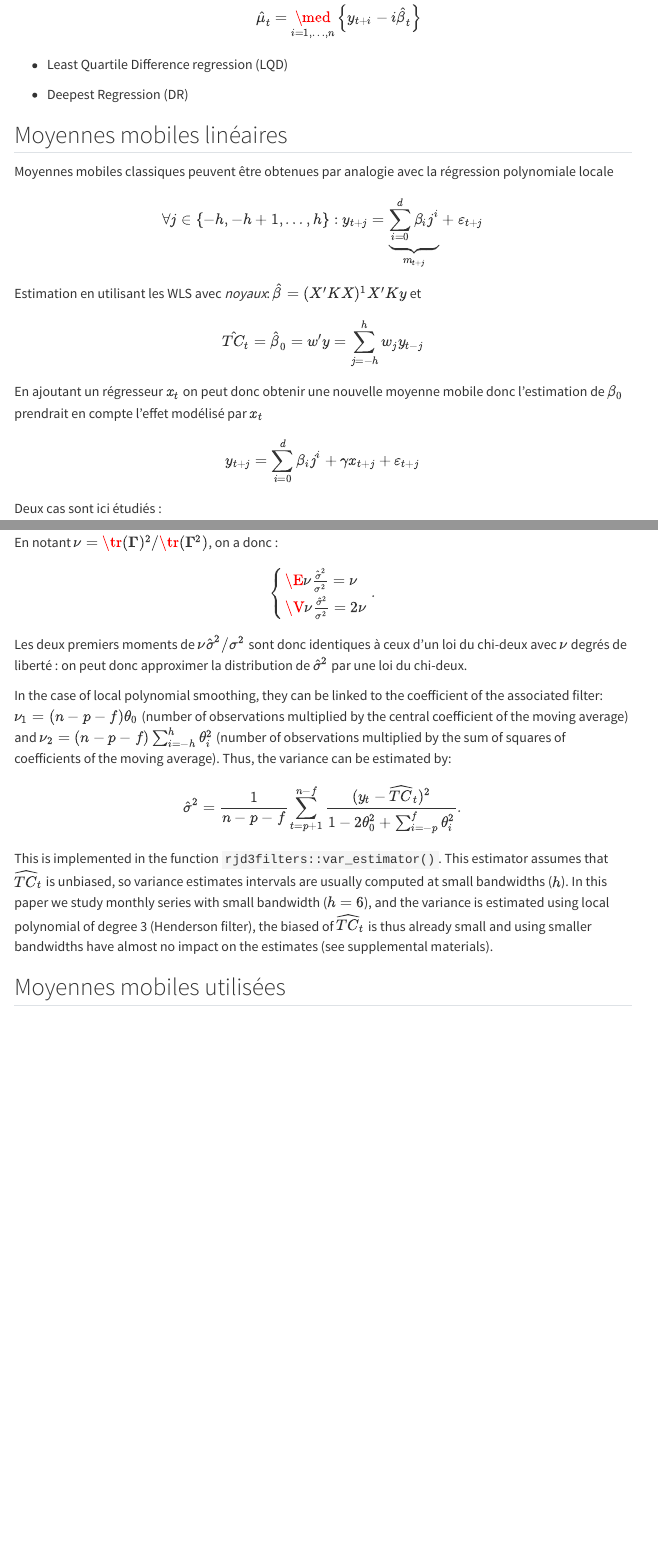
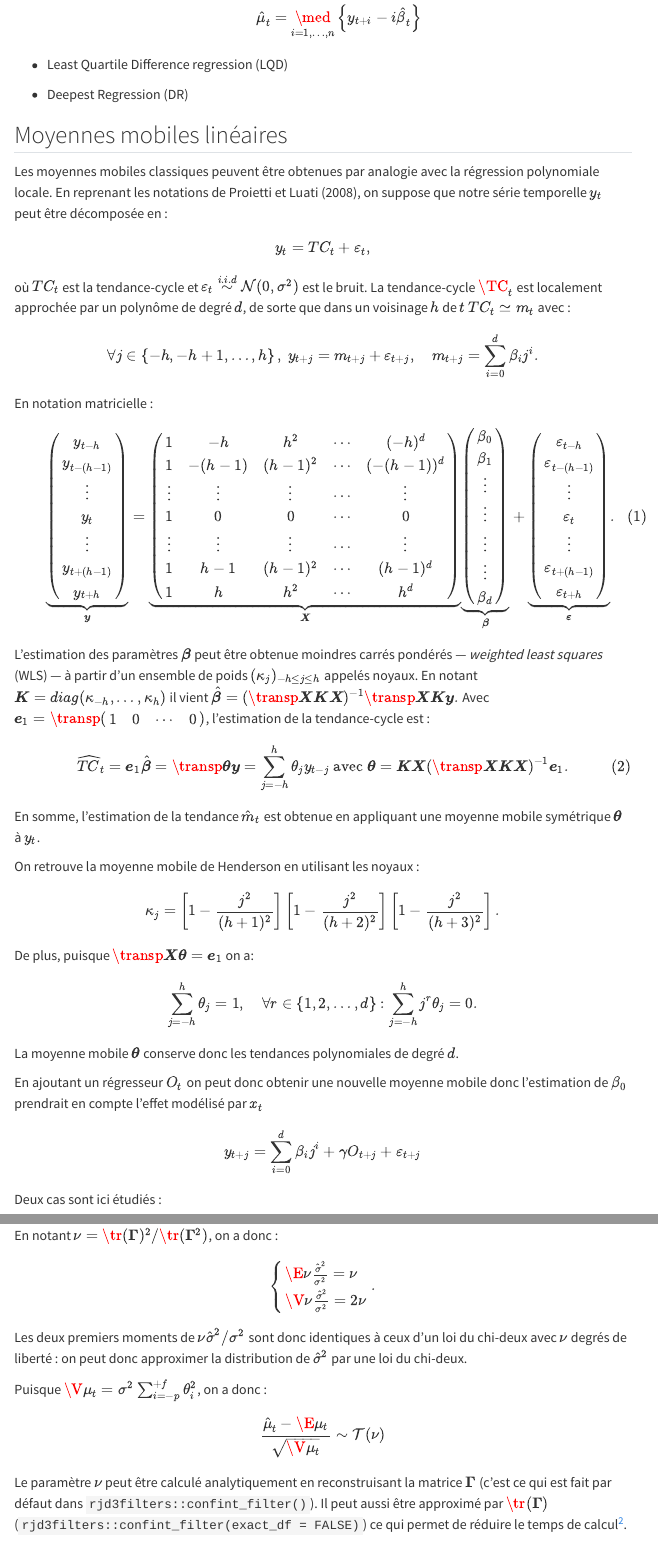
Before and after one commit to AQLT/robustMA, a Quarto document (Article/article.qmd): the page in a window 1100 px wide, from 1490 px down, and a second part further down, joined at a grey line. Rendered offline with R 4.5, knitr and Pandoc in place of Quarto, with nearby package versions; some code elsewhere in the file could not run offline; menus at the side of the page are left out.

Commit message:
section MM

```diff
--- a/Article/article.qmd
+++ b/Article/article.qmd
@@ -131,18 +131,74 @@ $$
 
 ## Moyennes mobiles linéaires
 
-Moyennes mobiles classiques peuvent être obtenues par analogie avec la régression polynomiale locale
+Les moyennes mobiles classiques peuvent être obtenues par analogie avec la régression polynomiale locale.
+En reprenant les notations de @proietti2008, on suppose que notre série temporelle $y_t$ peut être décomposée en :
 $$
-\forall j\in\{ -h,-h+1,\dots, h\} : y_{t+j}=\underbrace{\sum_{i=0}^{d}\beta_{i}j^{i}}_{m_{t+j}}+\varepsilon_{t+j}
+y_t=TC_t+\varepsilon_t,
 $$
+où $TC_t$ est la tendance-cycle et $\varepsilon_{t}\overset{i.i.d}{\sim}\mathcal{N}(0,\sigma^{2})$ est le bruit.
+La tendance-cycle $\TC_t$ est localement approchée par un polynôme de degré $d$, de sorte que dans un voisinage $h$ de $t$ $TC_t\simeq m_{t}$ avec :
+$$
+\forall j\in\left\{-h,-h+1,\dots,h\right\},\:
+y_{t+j}=m_{t+j}+\varepsilon_{t+j},\quad m_{t+j}=\sum_{i=0}^{d}\beta_{i}j^{i}.
+$$
+En notation matricielle :
+$$
+\underbrace{\begin{pmatrix}y_{t-h}\\
+y_{t-(h-1)}\\
+\vdots\\
+y_{t}\\
+\vdots\\
+y_{t+(h-1)}\\
+y_{t+h}
+\end{pmatrix}}_{\boldsymbol y}=\underbrace{\begin{pmatrix}1 & -h & h^{2} & \cdots & (-h)^{d}\\
+1 & -(h-1) & (h-1)^{2} & \cdots & (-(h-1))^{d}\\
+\vdots & \vdots & \vdots & \cdots & \vdots\\
+1 & 0 & 0 & \cdots & 0\\
+\vdots & \vdots & \vdots & \cdots & \vdots\\
+1 & h-1 & (h-1)^{2} & \cdots & (h-1)^{d}\\
+1 & h & h^{2} & \cdots & h^{d}
+\end{pmatrix}}_{\boldsymbol X}\underbrace{\begin{pmatrix}\beta_{0}\\
+\beta_{1}\\
+\vdots\\
+\vdots\\
+\vdots\\
+\vdots\\
+\beta_{d}
+\end{pmatrix}}_{\boldsymbol \beta}+\underbrace{\begin{pmatrix}\varepsilon_{t-h}\\
+\varepsilon_{t-(h-1)}\\
+\vdots\\
+\varepsilon_{t}\\
+\vdots\\
+\varepsilon_{t+(h-1)}\\
+\varepsilon_{t+h}
+\end{pmatrix}}_{\boldsymbol \varepsilon}.
+$$ {#eq-lpp-mat}
 
-Estimation en utilisant les WLS avec *noyaux*: $\hat{\beta}=(X'KX)^{1}X'Ky$ et
+L'estimation des paramètres $\boldsymbol \beta$ peut être obtenue moindres carrés pondérés --- *weighted least squares* (WLS) --- à partir d'un ensemble de poids $(\kappa_j)_{-h\leq j \leq h}$ appelés noyaux.
+En notant $\boldsymbol K=diag(\kappa_{-h},\dots,\kappa_{h})$ il vient $\hat{\boldsymbol\beta}=(\transp{\boldsymbol X}\boldsymbol K\boldsymbol X)^{-1}\transp{\boldsymbol X}\boldsymbol K\boldsymbol y.$
+Avec $\boldsymbol e_1=\transp{\begin{pmatrix}1 &0 &\cdots&0 \end{pmatrix}}$, l'estimation de la tendance-cycle est :
 $$
-\hat{TC}_{t}=\hat\beta_0=w'y=\sum_{j=-h}^{h}w_{j}y_{t-j}
+\widehat{TC}_t=\boldsymbol e_{1}\hat{\boldsymbol \beta}=\transp{\boldsymbol \theta}\boldsymbol y=\sum_{j=-h}^{h}\theta_{j}y_{t-j}\text{ avec }\boldsymbol \theta=\boldsymbol K\boldsymbol X(\transp{\boldsymbol X}\boldsymbol K\boldsymbol X)^{-1}\boldsymbol e_{1}.
+$$ {#eq-mmsym}
+En somme, l'estimation de la tendance $\hat{m}_{t}$ est obtenue en appliquant une moyenne mobile symétrique $\boldsymbol \theta$ à $y_t$.
+
+On retrouve la moyenne mobile de Henderson en utilisant les noyaux :
 $$
-En ajoutant un régresseur $x_t$ on peut donc obtenir une nouvelle moyenne mobile donc l'estimation de $\beta_0$ prendrait en compte l'effet modélisé par $x_t$
+\kappa_{j}=\left[1-\frac{j^2}{(h+1)^2}\right]
+\left[1-\frac{j^2}{(h+2)^2}\right]
+\left[1-\frac{j^2}{(h+3)^2}\right].
 $$
-y_{t+j}=\sum_{i=0}^{d}\beta_{i}j^{i} + \gamma x_{t+j}+\varepsilon_{t+j}
+De plus, puisque $\transp{\boldsymbol X}\boldsymbol \theta=\boldsymbol e_{1}$ on a:
+$$
+\sum_{j=-h}^{h}\theta_{j}=1,\quad\forall r\in\left\{1,2,\dots,d\right\}:\sum_{j=-h}^{h}j^{r}\theta_{j}=0.
+$$
+La moyenne mobile $\boldsymbol \theta$ conserve donc les tendances polynomiales de degré $d$.
+
+
+En ajoutant un régresseur $O_t$ on peut donc obtenir une nouvelle moyenne mobile donc l'estimation de $\beta_0$ prendrait en compte l'effet modélisé par $x_t$
+$$
+y_{t+j}=\sum_{i=0}^{d}\beta_{i}j^{i} + \gamma O_{t+j}+\varepsilon_{t+j}
 $$
 
 Deux cas sont ici étudiés :
@@ -172,3 +228,12 @@ Lorsque $\boldsymbol U$ correspond aux $d^*+1$ premières colonnes de $\boldsymb
 Cela introduit du biais mais réduit la variance.
 Le filtre de Musgrave se retrouve en modélisant $y_t$ linéaire ($d=1$) et $v$ préserve les constantes ($d^*=0$) et en prenant le filtre d'Henderson comme filtre symétrique.
 Les filtres asymétriques robustes sont construits en ajoutant un régresseur supplémentaire à $\boldsymbol U$ (estimation sans biais de l'outlier) et en utilisant comme filtre symétrique celui construit en utilisant le même régresseur.
+
+## Construction d'intervalles de confiance pour des moyennes mobiles
+
+Soit $y_1,\dots,y_n$ une série chronologique observée.
+On suppose qu'elle peut être décomposée en
+$$
+y_t=\mu_t+\varepsilon_t,
+$$
+où $\mu_t$ est une composante observée déterministe et $\varepsilon_{t}\overset{i.i.d}{\sim}\mathcal{N}(0,\sigma^{2})$ est le bruit.
@@ -174,0 +246,14 @@ Les filtres asymétriques robustes sont construits en ajoutant un régresseur su
+I_t=\left[\hat{\mu}_t - q_{\alpha}\sqrt{\hat \sigma^2}\sqrt{\sum_{i=-p}^{+f}\theta_i^2};
+ \hat{\mu}_t  + q_{\alpha}\sqrt{\hat \sigma^2}\sqrt{\sum_{i=-p}^{+f}\theta_i^2}\right]
+$$
+où
+$$
+\hat\sigma^2=\frac{1}{n-p-f}\sum_{t=p+1}^{n-f}\frac{(y_t-\widehat{\mu}_t)^2}{1-2\theta_0^2+\sum_{i=-p}^{+f} \theta_i^2}.
+$$
+et $q_\alpha$ est le quantile d'ordre $\alpha$ d'une certaine loi de Student.
+C'est un intervalle de confiance de $\mu_t$ lorsque l'on a un estimateur sans biais de $\mu_t$ ($\mathbb E[\hat{\mu}_t]=\sum_{i=-p}^{+f}\theta_iy_{t+i}=\mu_t$), ce qui n'est généralement pas le cas mais il est négligeablelorsque la fenêtre $p+f+1$ est petite.
+
+Ces formules ces retrouvent par analogie avec la régression polynomiale locale.
+En reprenant les notations de @Loader1999 pour la régression polynomiale locale et en adaptant à l'utilisation de moyennes mobiles, la variance $\hat\sigma^2$ peut être estimée par la somme des carrés des résidus normalisés :
+$$
+\hat\sigma^2=\frac{1}{(n-p-f)-2\nu_1+\nu_2}\sum_{t=p+1}^{n-f}(y_t-\widehat{\mu}_t)^2.
@@ -174,0 +266,10 @@ Les filtres asymétriques robustes sont construits en ajoutant un régresseur su
+\hat{\mu}_1\\ \vdots \\ \hat{\mu}_n
+\end{pmatrix} = \boldsymbol H \boldsymbol Y
+\text{ avec }
+\boldsymbol Y = \begin{pmatrix}
+y_1\\ \vdots \\ y_n
+\end{pmatrix}.
+$$
+En considérant par convention que $\hat\mu_1=\dots=\hat{\mu}_p=\hat\mu_{n-f+1}=\dots=\hat\mu_n=0$ (puisque l'on ne peut pas estimer ces quantités avec la moyenne mobile $\boldsymbol \theta$), on a donc :
+$$
+\boldsymbol H=\begin{pmatrix}
@@ -174,0 +280 @@ Les filtres asymétriques robustes sont construits en ajoutant un régresseur su
+0 &\cdots&0& \theta_{-p} & \cdots & \theta_f \\
@@ -174,0 +285,29 @@ Les filtres asymétriques robustes sont construits en ajoutant un régresseur su
+On a :
+$$
+\begin{cases}
+\nu_1 =\tr (L) = (n-p-f)\theta_0\\
+\nu_2 = \tr (\transp{L}L) = (n-p-f) \sum_{i=-p}^{+f} \theta_i^2
+\end{cases}.
+$$
+Si les bruits $\varepsilon_t$ sont indépendants et de variance $\sigma^2$, alors :
+$$
+\V{Y_t-\hat_{\mu}_t}=\sigma^2 -
+2\underbrace{\cov{Y_t,\hat{\mu}_t}}_{=\theta_0\sigma^2} +
+\underbrace{\V{\hat{\mu}_t}}_{=\sigma^2\sum_{i=-p}^{+f} \theta_i^2}
+$$
+et l'on a donc :
+$$
+\E{\hat\sigma^2}=\sigma^2 + \frac{1}{(n-p-f)-2\nu_1+\nu_2}\sum_{t=p+1}^{n-f}(\E{\hat \mu_t}-\mu_t)^2.
+$$
+L'estimateur $\hat\sigma^2$ est donc sans biais si $\hat\mu_t$ l'est aussi.
+
+
+La somme des carrés des résidus peut s'écrire sous forme quadratique :
+$$
+\sum_{t=p+1}^{n-f}(y_t-\widehat{\mu}_t)^2 =
+\transp{\boldsymbol Y}\boldsymbol \Gamma\boldsymbol Y
+$$
+où :
+$$
+\boldsymbol \Gamma = \transp{(\boldsymbol I - \boldsymbol H)}(\boldsymbol I - \boldsymbol H\boldsymbol)\text{ avec }
+\boldsymbol I = \begin{pmatrix}
@@ -175,3 +320,31 @@ Les filtres asymétriques robustes sont construits en ajoutant un régresseur su
+On a donc :
+$$
+\hat\sigma^2=\frac{1}{\tr{\boldsymbol \Gamma}}\transp{\boldsymbol Y}\boldsymbol \Gamma\boldsymbol Y
+$$
+et
+$$
+\begin{cases}
+\E{\hat\sigma^2}=\sigma^2\tr(\boldsymbol \Gamma)\\
+\V{\hat\sigma^2}=2\sigma^4\frac{\tr(\boldsymbol \Gamma^2)}{\tr(\boldsymbol \Gamma)^2}
+\end{cases}.
+$$
+En notant $\nu = \tr(\boldsymbol \Gamma)^2 / \tr(\boldsymbol \Gamma^2)$, on a donc :
+$$
+\begin{cases}
+\E{\nu\frac{\hat\sigma^2}{\sigma^2}}=\nu\\
+\V{\nu\frac{\hat\sigma^2}{\sigma^2}}=2\nu
+\end{cases}.
+$$
+Les deux premiers moments de $\nu \hat\sigma^2/\sigma^2$ sont donc identiques à ceux d'un loi du chi-deux avec $\nu$ degrés de liberté : on peut donc approximer la distribution de $\hat\sigma^2$ par une loi du chi-deux.
+
+Puisque $\V{\mu_t}=\sigma^2\sum_{i=-p}^{+f} \theta_i^2$, on a donc :
+$$
+\frac{\hat\mu_t-\E{\mu_t}}{\sqrt{\V{\mu_t}}}\sim\mathcal{T}(\nu)
+$$
+Le paramètre $\nu$ peut être calculé analytiquement en reconstruisant la matrice $\boldsymbol \Gamma$ (c'est ce qui est fait par défaut dans `rjd3filters::confint_filter()`).
+Il peut aussi être approximé par $\tr(\boldsymbol \Gamma)$ (`rjd3filters::confint_filter(exact_df = FALSE)`) ce qui permet de réduire le temps de calcul^[
+Sur une série mensuelle de 19 ans, le temps de calcul est d'environ 0,1 secondes et est divisé d'en moyenne 4 000 en utilisant l'approximation.
+].
 
 # Résultats
 
@@ -482,25 +649,0 @@ $$
-y_t=\mu_t+\varepsilon_t,
-$$
-où $\mu_t$ est une composante observée déterministe et $\varepsilon_{t}\overset{i.i.d}{\sim}\mathcal{N}(0,\sigma^{2})$ est le bruit.
-
-Soit $\theta = \begin{pmatrix}\theta_{-p},\dots,\theta_f\end{pmatrix}$ une moyenne mobile permettant d'estimer une composante inobservable $\mu_t$ (dans notre cas la tendance-cycle $TC_t$) à partir de $y_t$.
-Cette estimation est donnée par $\hat \mu_t = \sum_{i=-p}^{+f}\theta_iy_{t+i}.$
-
-Un intervalle de confiance de $\mathbb E[\hat{\mu}_t]$ peut être calculé à partir de la formule :
-$$
-I_t=\left[\hat{\mu}_t - q_{\alpha}\sqrt{\hat \sigma^2}\sqrt{\sum_{i=-p}^{+f}\theta_i^2};
- \hat{\mu}_t  + q_{\alpha}\sqrt{\hat \sigma^2}\sqrt{\sum_{i=-p}^{+f}\theta_i^2}\right]
-$$
-où
-$$
-\hat\sigma^2=\frac{1}{n-p-f}\sum_{t=p+1}^{n-f}\frac{(y_t-\widehat{\mu}_t)^2}{1-2\theta_0^2+\sum_{i=-p}^{+f} \theta_i^2}.
-$$
-et $q_\alpha$ est le quantile d'ordre $\alpha$ d'une certaine loi de Student.
-C'est un intervalle de confiance de $\mu_t$ lorsque l'on a un estimateur sans biais de $\mu_t$ ($\mathbb E[\hat{\mu}_t]=\sum_{i=-p}^{+f}\theta_iy_{t+i}=\mu_t$), ce qui n'est généralement pas le cas mais il est négligeablelorsque la fenêtre $p+f+1$ est petite.
-
-Ces formules ces retrouvent par analogie avec la régression polynomiale locale.
-En reprenant les notations de @Loader1999 pour la régression polynomiale locale et en adaptant à l'utilisation de moyennes mobiles, la variance $\hat\sigma^2$ peut être estimée par la somme des carrés des résidus normalisés :
-$$
-\hat\sigma^2=\frac{1}{(n-p-f)-2\nu_1+\nu_2}\sum_{t=p+1}^{n-f}(y_t-\widehat{\mu}_t)^2.
-$$
-$n-p-f$ termes sont utilisés car avec la moyenne mobile $\theta$ seulement $n-p-f$ observations peuvent être utilisées pour estimer $\sigma^2$.
@@ -511,4 +649,0 @@ $$
-\hat{\mu}_1\\ \vdots \\ \hat{\mu}_n
-\end{pmatrix} = \boldsymbol H \boldsymbol Y
-\text{ avec }
-\boldsymbol Y = \begin{pmatrix}
@@ -520,76 +650,3 @@ $$
-\boldsymbol H=\begin{pmatrix}
-&&\boldsymbol0_{p\times n} \\
-\theta_{-p} & \cdots & \theta_f  & 0 & \cdots\\
-0 & \theta_{-p} & \cdots & \theta_f  & 0 & \cdots
-\\ & \ddots &&&\ddots\\
-0 &\cdots&0& \theta_{-p} & \cdots & \theta_f \\
-&&\boldsymbol0_{f\times n}
-\end{pmatrix},
-$$
-où $\boldsymbol 0_{p\times n}$ est la matrice de taille $p\times n$ ne contenant que de zéros.
-On a :
-$$
-\begin{cases}
-\nu_1 =\tr (L) = (n-p-f)\theta_0\\
-\nu_2 = \tr (\transp{L}L) = (n-p-f) \sum_{i=-p}^{+f} \theta_i^2
-\end{cases}.
-$$
-Si les bruits $\varepsilon_t$ sont indépendants et de variance $\sigma^2$, alors :
-$$
-\V{Y_t-\hat_{\mu}_t}=\sigma^2 -
-2\underbrace{\cov{Y_t,\hat{\mu}_t}}_{=\theta_0\sigma^2} +
-\underbrace{\V{\hat{\mu}_t}}_{=\sigma^2\sum_{i=-p}^{+f} \theta_i^2}
-$$
-et l'on a donc :
-$$
-\E{\hat\sigma^2}=\sigma^2 + \frac{1}{(n-p-f)-2\nu_1+\nu_2}\sum_{t=p+1}^{n-f}(\E{\hat \mu_t}-\mu_t)^2.
-$$
-L'estimateur $\hat\sigma^2$ est donc sans biais si $\hat\mu_t$ l'est aussi.
-
-
-La somme des carrés des résidus peut s'écrire sous forme quadratique :
-$$
-\sum_{t=p+1}^{n-f}(y_t-\widehat{\mu}_t)^2 =
-\transp{\boldsymbol Y}\boldsymbol \Gamma\boldsymbol Y
-$$
-où :
-$$
-\boldsymbol \Gamma = \transp{(\boldsymbol I - \boldsymbol H)}(\boldsymbol I - \boldsymbol H\boldsymbol)\text{ avec }
-\boldsymbol I = \begin{pmatrix}
-&\boldsymbol0_{p\times n} \\
-\boldsymbol 0_{(n-p-f)\times p} &I_{n-p-f} & \boldsymbol 0_{(n-p-f)\times f}  \\
-&\boldsymbol0_{f\times n}
-\end{pmatrix}
-$$
-et $I_{n-p-f}$ la matrice identité de taille $n-p-f.$
-On a donc :
-$$
-\hat\sigma^2=\frac{1}{\tr{\boldsymbol \Gamma}}\transp{\boldsymbol Y}\boldsymbol \Gamma\boldsymbol Y
-$$
-et
-$$
-\begin{cases}
-\E{\hat\sigma^2}=\sigma^2\tr(\boldsymbol \Gamma)\\
-\V{\hat\sigma^2}=2\sigma^4\frac{\tr(\boldsymbol \Gamma^2)}{\tr(\boldsymbol \Gamma)^2}
-\end{cases}.
-$$
-En notant $\nu = \tr(\boldsymbol \Gamma)^2 / \tr(\boldsymbol \Gamma^2)$, on a donc :
-$$
-\begin{cases}
-\E{\nu\frac{\hat\sigma^2}{\sigma^2}}=\nu\\
-\V{\nu\frac{\hat\sigma^2}{\sigma^2}}=2\nu
-\end{cases}.
-$$
-Les deux premiers moments de $\nu \hat\sigma^2/\sigma^2$ sont donc identiques à ceux d'un loi du chi-deux avec $\nu$ degrés de liberté : on peut donc approximer la distribution de $\hat\sigma^2$ par une loi du chi-deux.
-
-In the case of local polynomial smoothing, they can be linked to the coefficient of the associated filter: $\nu_1 = (n-p-f)\theta_0$ (number of observations multiplied by the central coefficient of the moving average) and $\nu_2 = (n-p-f)\sum_{i=-h}^{h} \theta_i^2$ (number of observations multiplied by the sum of squares of coefficients of the moving average).
-Thus, the variance can be estimated by:
-$$
-\hat\sigma^2=\frac{1}{n-p-f}\sum_{t=p+1}^{n-f}\frac{(y_t-\widehat{TC}_t)^2}{1-2\theta_0^2+\sum_{i=-p}^{f} \theta_i^2}.
-$$
-This is implemented in the function `rjd3filters::var_estimator()`.
-This estimator assumes that $\widehat{TC}_t$ is unbiased, so variance estimates intervals are usually computed at small bandwidths ($h$).
-In this paper we study monthly series with small bandwidth ($h=6$), and the variance is estimated using local polynomial of degree 3 (Henderson filter), the biased of $\widehat{TC}_t$ is thus already small and using smaller bandwidths have almost no impact on the estimates (see supplemental materials).
 
 
 ## Moyennes mobiles utilisées
```
Also changed, not shown: Article/article.qmd (40 more changed lines).
